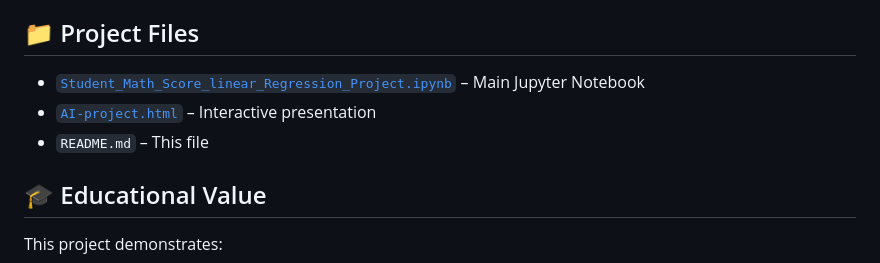
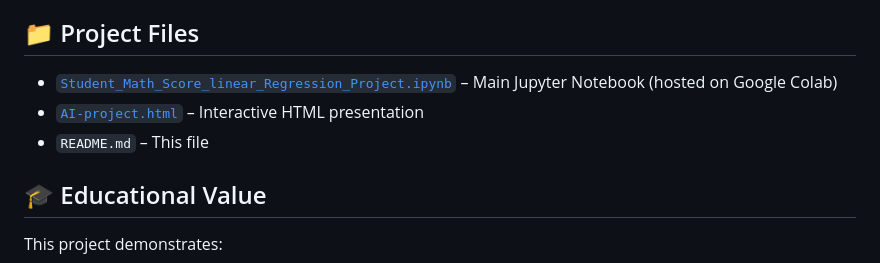
Before and after one commit to covu0/AI-Predict-math-score, a Markdown page: README.md, the part around the change. GitHub-like rendering.

```diff
--- a/README.md
+++ b/README.md
@@ -82,9 +82,10 @@ jupyter notebook Student_Math_Score_linear_Regression_Project.ipynb
 
 ## 📁 Project Files
 
-- [`Student_Math_Score_linear_Regression_Project.ipynb`](./Student_Math_Score_linear_Regression_Project.ipynb) – Main Jupyter Notebook
-- [`AI-project.html`](https://covu0.github.io/AI-Predict-math-score/) – Interactive presentation
+- [`Student_Math_Score_linear_Regression_Project.ipynb`](https://colab.research.google.com/drive/1Q6ExwdjxbGQj9ymhmJsjYHQbRM8NtIfY?usp=sharing) – Main Jupyter Notebook (hosted on Google Colab)
+- [`AI-project.html`](https://covu0.github.io/AI-Predict-math-score/) – Interactive HTML presentation
 - `README.md` – This file
+
 
 ## 🎓 Educational Value
 
```
